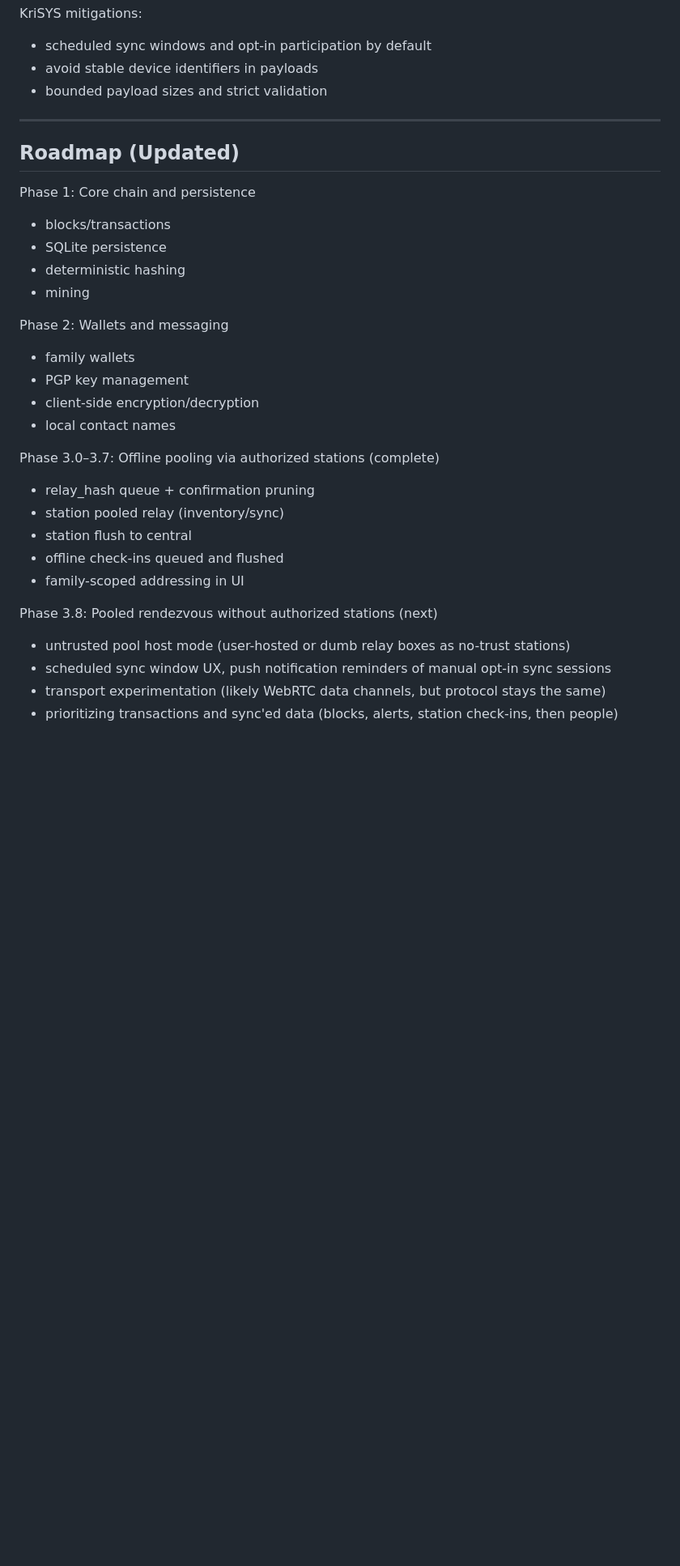
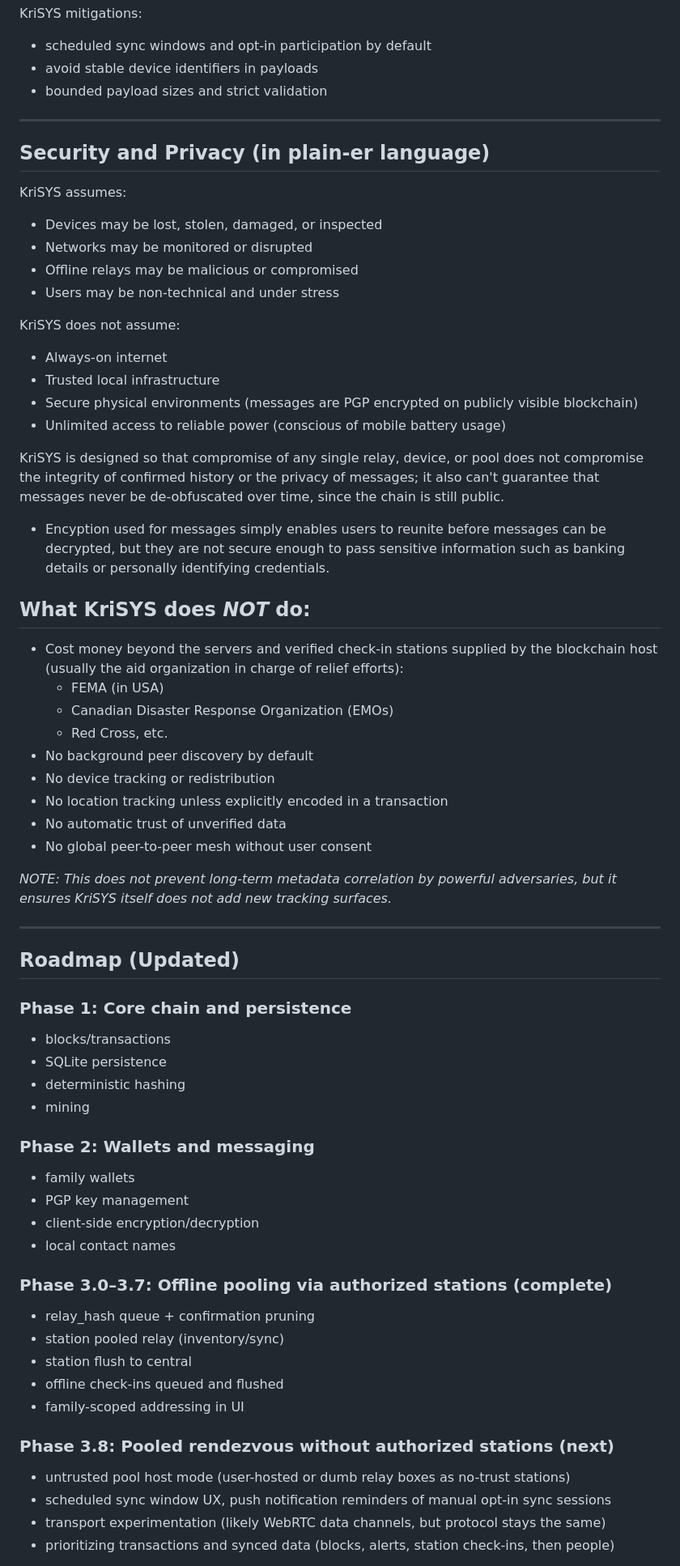
Before and after one commit to paxdriver/KriSYS, a Markdown page: README.md, the part around one of its changes. Shown at 81% size. Rendered like a GitHub page; blank space fills up the shorter version.

```diff
--- a/README.md
+++ b/README.md
@@ -428,30 +483,67 @@ KriSYS mitigations:
 
 ---
 
+## Security and Privacy (in plain-er language)
+
+KriSYS assumes:
+- Devices may be lost, stolen, damaged, or inspected
+- Networks may be monitored or disrupted
+- Offline relays may be malicious or compromised
+- Users may be non-technical and under stress
+
+KriSYS does not assume:
+- Always-on internet
+- Trusted local infrastructure
+- Secure physical environments (messages are PGP encrypted on publicly visible blockchain)
+- Unlimited access to reliable power (conscious of mobile battery usage)
+
+KriSYS is designed so that compromise of any single relay, device, or pool does
+not compromise the integrity of confirmed history or the privacy of messages; it also can't
+guarantee that messages never be de-obfuscated over time, since the chain is still public.
+
+* Encyption used for messages simply enables users to reunite before messages can be decrypted,
+but they are not secure enough to pass sensitive information such as banking details or personally
+identifying credentials.
+
+## What KriSYS does *NOT* do:
+- Cost money beyond the servers and verified check-in stations supplied by the blockchain host (usually the aid organization in charge of relief efforts):
+  - FEMA (in USA)
+  - Canadian Disaster Response Organization (EMOs)
+  - Red Cross, etc.
+- No background peer discovery by default
+- No device tracking or redistribution
+- No location tracking unless explicitly encoded in a transaction
+- No automatic trust of unverified data
+- No global peer-to-peer mesh without user consent
+
+*NOTE: This does not prevent long‑term metadata correlation by powerful adversaries, but it ensures KriSYS itself does not add new tracking surfaces.*
+
+---
+
 ## Roadmap (Updated)
 
-Phase 1: Core chain and persistence
+### Phase 1: Core chain and persistence
 - blocks/transactions
 - SQLite persistence
 - deterministic hashing
 - mining
 
-Phase 2: Wallets and messaging
+### Phase 2: Wallets and messaging
 - family wallets
 - PGP key management
 - client-side encryption/decryption
 - local contact names
 
-Phase 3.0–3.7: Offline pooling via authorized stations (complete)
+### Phase 3.0–3.7: Offline pooling via authorized stations (complete)
 - relay_hash queue + confirmation pruning
 - station pooled relay (inventory/sync)
 - station flush to central
 - offline check-ins queued and flushed
 - family-scoped addressing in UI
 
-Phase 3.8: Pooled rendezvous without authorized stations (next)
+### Phase 3.8: Pooled rendezvous without authorized stations (next)
 - untrusted pool host mode (user-hosted or dumb relay boxes as no-trust stations)
 - scheduled sync window UX, push notification reminders of manual opt-in sync sessions
 - transport experimentation (likely WebRTC data channels, but protocol stays the same)
-- prioritizing transactions and sync'ed data (blocks, alerts, station check-ins, then people)
+- prioritizing transactions and synced data (blocks, alerts, station check-ins, then people)
 
```
Also changed, not shown: other parts of README.md (+148 -14 lines).
